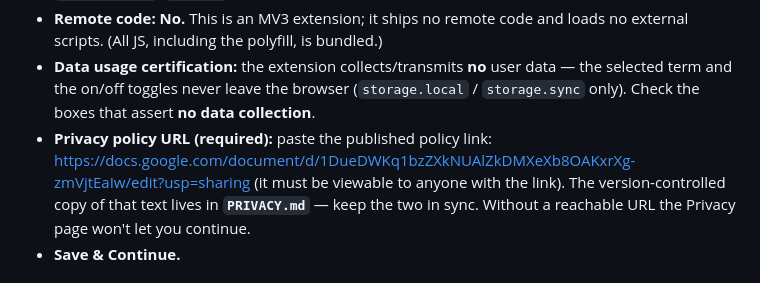
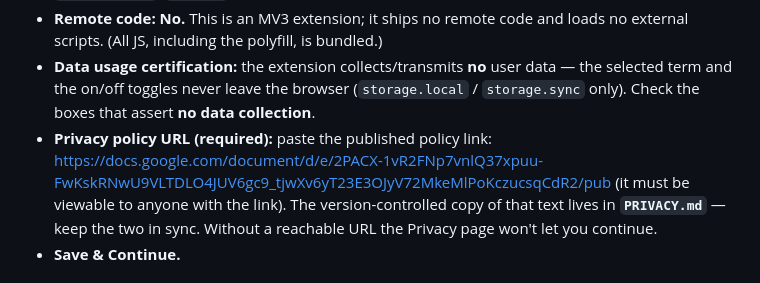
Before and after one commit to blubrd92/libraryvendorsearch, a Markdown page: EDGE_SUBMISSION.md, the part around the change. Drawn GitHub-style.

```diff
--- a/EDGE_SUBMISSION.md
+++ b/EDGE_SUBMISSION.md
@@ -60,7 +60,7 @@ This dedicated page replaced the old "privacy" box. Fill every section:
   (`storage.local` / `storage.sync` only). Check the boxes that assert **no data
   collection**.
 - **Privacy policy URL (required):** paste the published policy link:
-  https://docs.google.com/document/d/1DueDWKq1bzZXkNUAlZkDMXeXb8OAKxrXg-zmVjtEaIw/edit?usp=sharing
+  https://docs.google.com/document/d/e/2PACX-1vR2FNp7vnlQ37xpuu-FwKskRNwU9VLTDLO4JUV6gc9_tjwXv6yT23E3OJyV72MkeMlPoKczucsqCdR2/pub
   (it must be viewable to anyone with the link). The version-controlled copy of
   that text lives in **`PRIVACY.md`** — keep the two in sync. Without a reachable
   URL the Privacy page won't let you continue.
```
Also changed, not shown: PRIVACY.md (+1 -1 lines), STORE_LISTING.md (+2 -2 lines).
